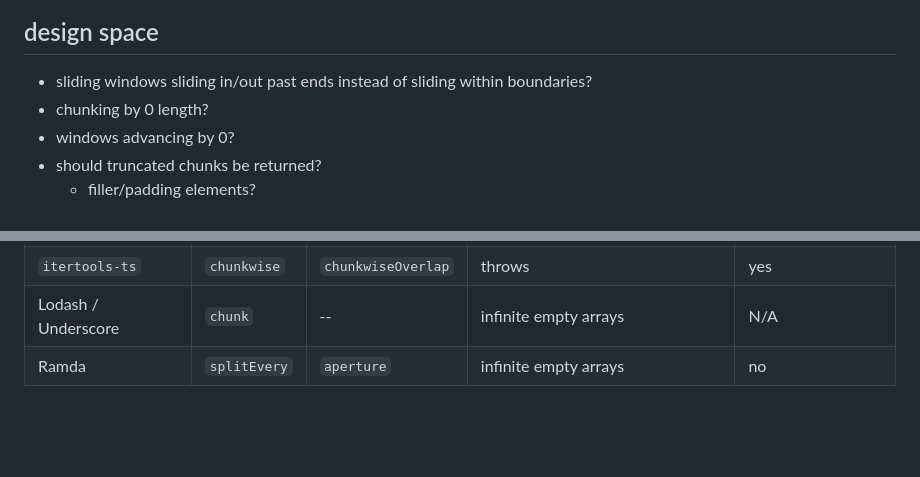
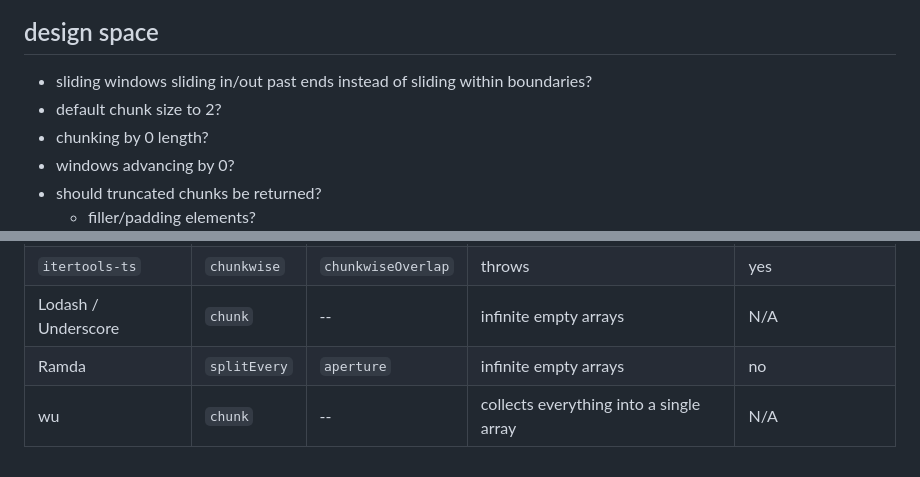
Before and after one commit to tc39/proposal-iterator-chunking, a Markdown page: README.md, 2 parts joined by grey strips. Rendered like a GitHub page; blank space fills up the shorter version.

Commit message:
more prior art

```diff
--- a/README.md
+++ b/README.md
@@ -44,6 +44,7 @@ let chunksOf4 = Array.from(digits.windows(4, 4));
 ## design space
 
 * sliding windows sliding in/out past ends instead of sliding within boundaries?
+* default chunk size to 2?
 * chunking by 0 length?
 * windows advancing by 0?
 * should truncated chunks be returned?
@@ -82,3 +83,4 @@ let chunksOf4 = Array.from(digits.windows(4, 4));
 | `itertools-ts` | `chunkwise` | `chunkwiseOverlap` | throws | yes |
 | Lodash / Underscore | `chunk` | -- | infinite empty arrays | N/A |
 | Ramda | `splitEvery` | `aperture` | infinite empty arrays | no |
+| wu | `chunk` | -- | collects everything into a single array | N/A |
```
